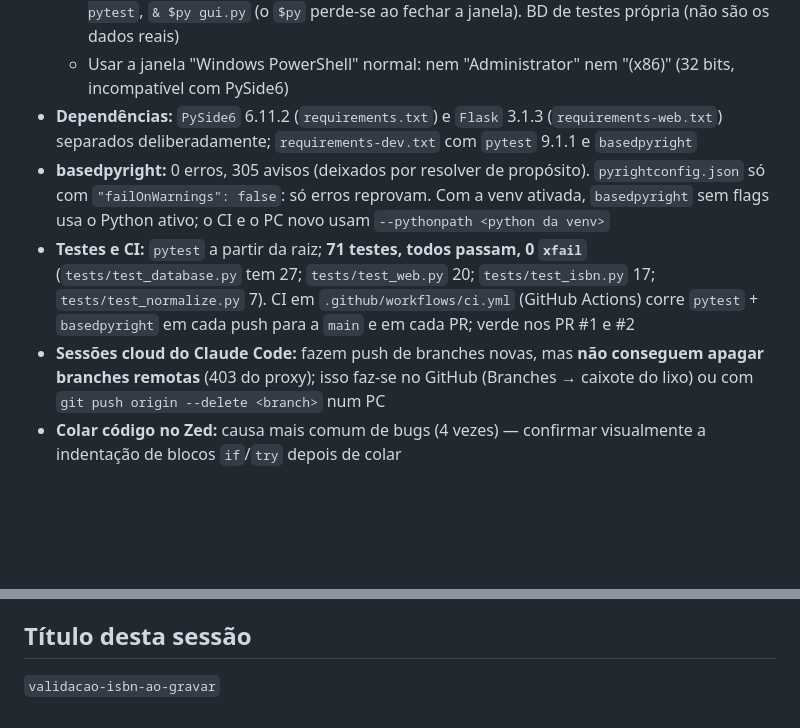
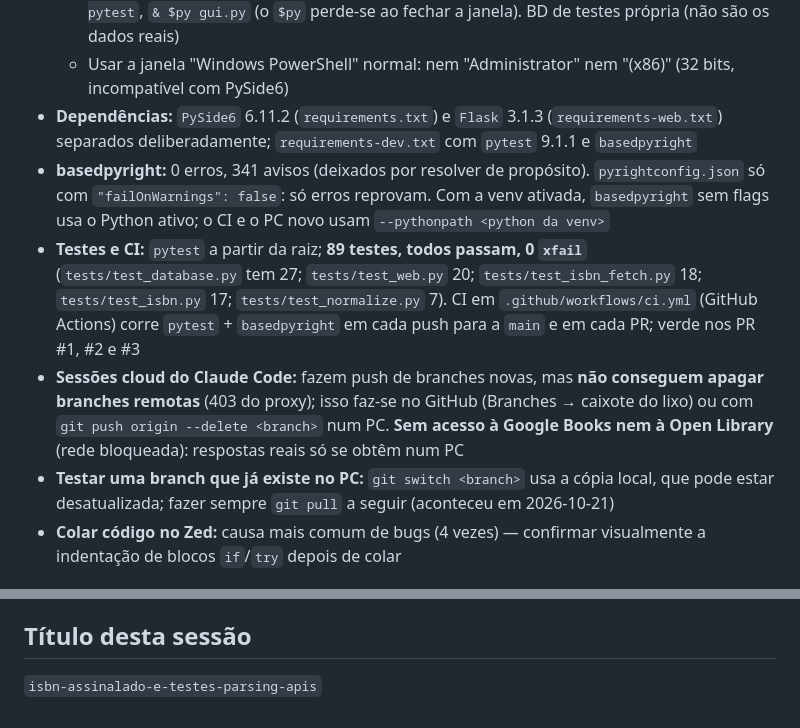
Before and after one commit to Miguellopes-89/biblioteca-pessoal, a Markdown page: context.md, 2 parts joined by grey strips. Drawn GitHub-style; blank space fills up the shorter version.

```diff
--- a/context.md
+++ b/context.md
@@ -29,9 +29,10 @@ O Claude do Projeto (claude.ai) só vê este ficheiro; o Claude Code recebe o `C
   - **Caminho:** `C:\Users\Utilizador\Desktop\biblioteca-pessoal` (clone). **Venv** em `C:\Users\Utilizador\venvs\biblioteca-pessoal`, usada sem ativar: `$py = "C:\Users\Utilizador\venvs\biblioteca-pessoal\Scripts\python.exe"` e depois `& $py -m pytest`, `& $py gui.py` (o `$py` perde-se ao fechar a janela). BD de testes própria (não são os dados reais)
   - Usar a janela "Windows PowerShell" normal: nem "Administrator" nem "(x86)" (32 bits, incompatível com PySide6)
 - **Dependências:** `PySide6` 6.11.2 (`requirements.txt`) e `Flask` 3.1.3 (`requirements-web.txt`) separados deliberadamente; `requirements-dev.txt` com `pytest` 9.1.1 e `basedpyright`
-- **basedpyright:** 0 erros, 305 avisos (deixados por resolver de propósito). `pyrightconfig.json` só com `"failOnWarnings": false`: só erros reprovam. Com a venv ativada, `basedpyright` sem flags usa o Python ativo; o CI e o PC novo usam `--pythonpath <python da venv>`
-- **Testes e CI:** `pytest` a partir da raiz; **71 testes, todos passam, 0 `xfail`** (`tests/test_database.py` tem 27; `tests/test_web.py` 20; `tests/test_isbn.py` 17; `tests/test_normalize.py` 7). CI em `.github/workflows/ci.yml` (GitHub Actions) corre `pytest` + `basedpyright` em cada push para a `main` e em cada PR; verde nos PR #1 e #2
-- **Sessões cloud do Claude Code:** fazem push de branches novas, mas **não conseguem apagar branches remotas** (403 do proxy); isso faz-se no GitHub (Branches → caixote do lixo) ou com `git push origin --delete <branch>` num PC
+- **basedpyright:** 0 erros, 341 avisos (deixados por resolver de propósito). `pyrightconfig.json` só com `"failOnWarnings": false`: só erros reprovam. Com a venv ativada, `basedpyright` sem flags usa o Python ativo; o CI e o PC novo usam `--pythonpath <python da venv>`
+- **Testes e CI:** `pytest` a partir da raiz; **89 testes, todos passam, 0 `xfail`** (`tests/test_database.py` tem 27; `tests/test_web.py` 20; `tests/test_isbn_fetch.py` 18; `tests/test_isbn.py` 17; `tests/test_normalize.py` 7). CI em `.github/workflows/ci.yml` (GitHub Actions) corre `pytest` + `basedpyright` em cada push para a `main` e em cada PR; verde nos PR #1, #2 e #3
+- **Sessões cloud do Claude Code:** fazem push de branches novas, mas **não conseguem apagar branches remotas** (403 do proxy); isso faz-se no GitHub (Branches → caixote do lixo) ou com `git push origin --delete <branch>` num PC. **Sem acesso à Google Books nem à Open Library** (rede bloqueada): respostas reais só se obtêm num PC
+- **Testar uma branch que já existe no PC:** `git switch <branch>` usa a cópia local, que pode estar desatualizada; fazer sempre `git pull` a seguir (aconteceu em 2026-10-21)
 - **Colar código no Zed:** causa mais comum de bugs (4 vezes) — confirmar visualmente a indentação de blocos `if`/`try` depois de colar
 
 ## Git
@@ -81,4 +86,4 @@ Pendente: na web, o formulário de adicionar volta vazio quando há erro (o util
 
 ## Título desta sessão
 
-`validacao-isbn-ao-gravar`
+`isbn-assinalado-e-testes-parsing-apis`
```
Also changed, not shown: other parts of context.md (+18 -14 lines), docs/historico.md (+10 -0 lines).
